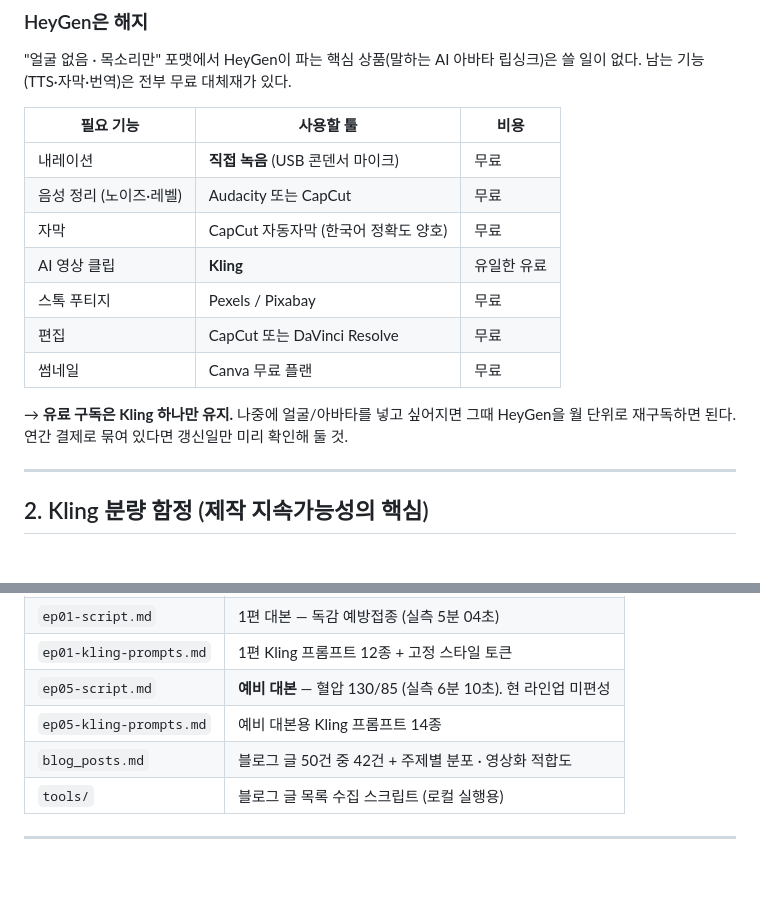
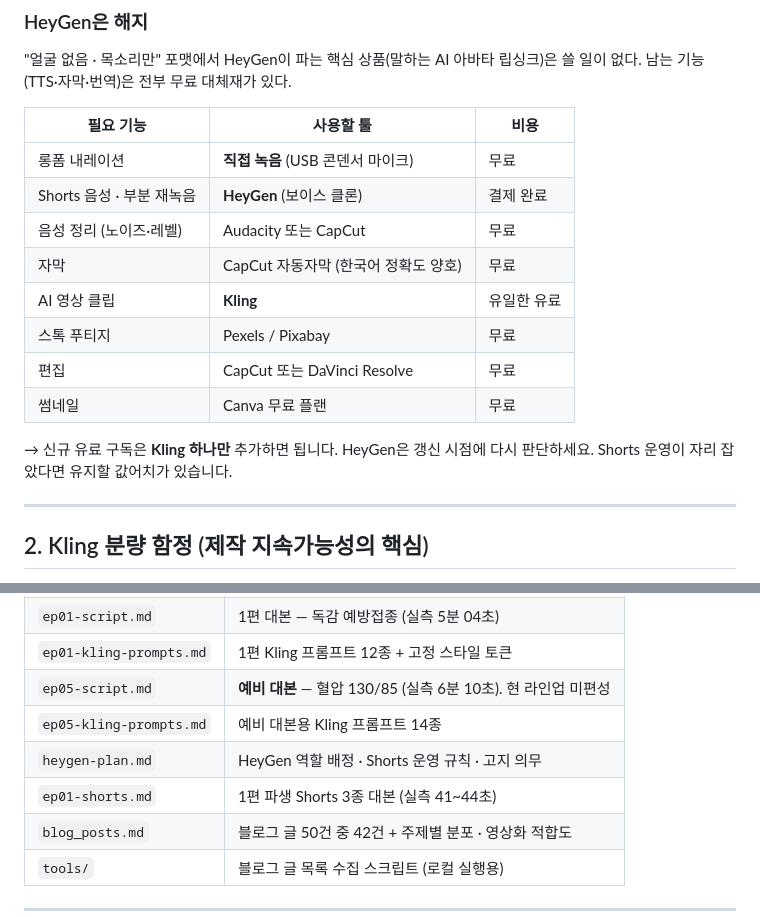
Before and after one commit to affogatto33-tech/affogatto33-tech.github.io, a Markdown page: youtube/README.md, 2 parts joined by grey strips. Rendered like a GitHub page; blank space fills up the shorter version.

```diff
--- a/youtube/README.md
+++ b/youtube/README.md
@@ -19,7 +19,8 @@
 
 | 필요 기능 | 사용할 툴 | 비용 |
 |---|---|---|
-| 내레이션 | **직접 녹음** (USB 콘덴서 마이크) | 무료 |
+| 롱폼 내레이션 | **직접 녹음** (USB 콘덴서 마이크) | 무료 |
+| Shorts 음성 · 부분 재녹음 | **HeyGen** (보이스 클론) | 결제 완료 |
 | 음성 정리 (노이즈·레벨) | Audacity 또는 CapCut | 무료 |
 | 자막 | CapCut 자동자막 (한국어 정확도 양호) | 무료 |
 | AI 영상 클립 | **Kling** | 유일한 유료 |
@@ -27,9 +28,8 @@
 | 편집 | CapCut 또는 DaVinci Resolve | 무료 |
 | 썸네일 | Canva 무료 플랜 | 무료 |
 
-→ **유료 구독은 Kling 하나만 유지.**
-나중에 얼굴/아바타를 넣고 싶어지면 그때 HeyGen을 월 단위로 재구독하면 된다.
-연간 결제로 묶여 있다면 갱신일만 미리 확인해 둘 것.
+→ 신규 유료 구독은 **Kling 하나만** 추가하면 됩니다.
+HeyGen은 갱신 시점에 다시 판단하세요. Shorts 운영이 자리 잡았다면 유지할 값어치가 있습니다.
 
 ---
 
@@ -110,6 +110,8 @@ Kling은 클립당 5~10초다. 6분 영상 = 360초.
 | `ep01-kling-prompts.md` | 1편 Kling 프롬프트 12종 + 고정 스타일 토큰 |
 | `ep05-script.md` | **예비 대본** — 혈압 130/85 (실측 6분 10초). 현 라인업 미편성 |
 | `ep05-kling-prompts.md` | 예비 대본용 Kling 프롬프트 14종 |
+| `heygen-plan.md` | HeyGen 역할 배정 · Shorts 운영 규칙 · 고지 의무 |
+| `ep01-shorts.md` | 1편 파생 Shorts 3종 대본 (실측 41~44초) |
 | `blog_posts.md` | 블로그 글 50건 중 42건 + 주제별 분포 · 영상화 적합도 |
 | `tools/` | 블로그 글 목록 수집 스크립트 (로컬 실행용) |
 
```
Also changed, not shown: youtube/ep01-shorts.md (added, +133 -0 lines), youtube/heygen-plan.md (added, +160 -0 lines).
